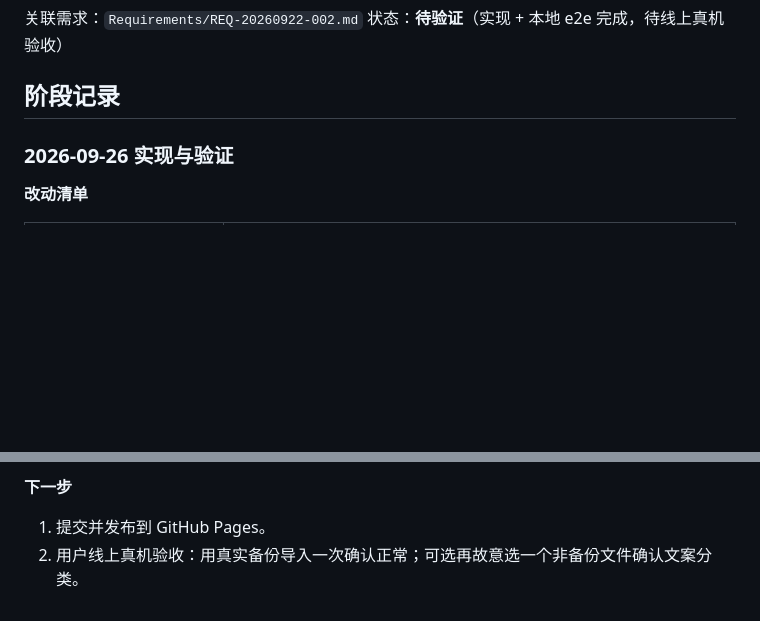
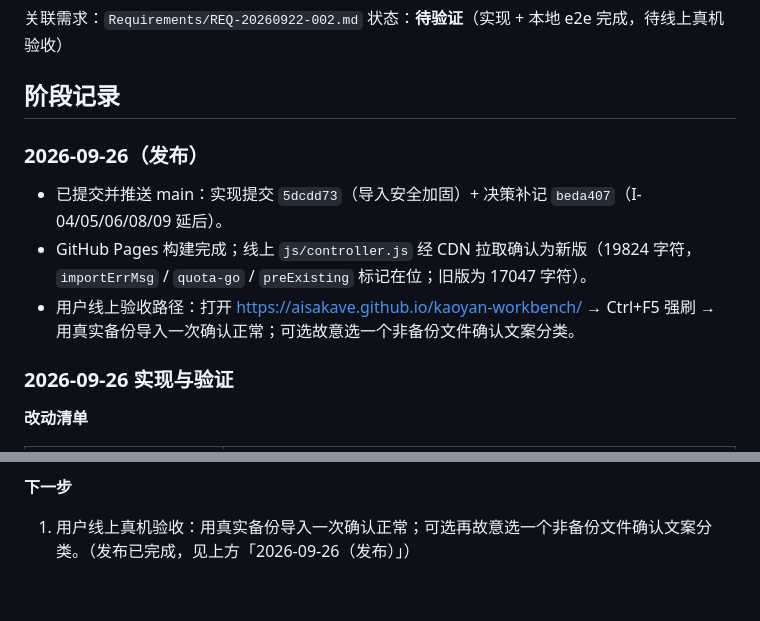
Before and after one commit to Aisakave/kaoyan-workbench, a Markdown page: Progress/PROG-REQ-20260922-002.md, 2 parts joined by grey strips. Drawn GitHub-style; blank space fills up the shorter version.

Commit message:
docs: 记录 REQ-20260922-002 发布
Pages 构建完成，线上 controller.js 已验证为新版（19824 字符，三处新代码标记在位）

```diff
--- a/Progress/PROG-REQ-20260922-002.md
+++ b/Progress/PROG-REQ-20260922-002.md
@@ -4,6 +4,12 @@
 状态：**待验证**（实现 + 本地 e2e 完成，待线上真机验收）
 
 ## 阶段记录
+
+### 2026-09-26（发布）
+
+- 已提交并推送 main：实现提交 `5dcdd73`（导入安全加固）+ 决策补记 `beda407`（I-04/05/06/08/09 延后）。
+- GitHub Pages 构建完成；线上 `js/controller.js` 经 CDN 拉取确认为新版（19824 字符，`importErrMsg` / `quota-go` / `preExisting` 标记在位；旧版为 17047 字符）。
+- 用户线上验收路径：打开 https://aisakave.github.io/kaoyan-workbench/ → Ctrl+F5 强刷 → 用真实备份导入一次确认正常；可选故意选一个非备份文件确认文案分类。
 
 ### 2026-09-26 实现与验证
 
@@ -55,5 +61,4 @@
 
 **下一步**
 
-1. 提交并发布到 GitHub Pages。
-2. 用户线上真机验收：用真实备份导入一次确认正常；可选再故意选一个非备份文件确认文案分类。
+1. 用户线上真机验收：用真实备份导入一次确认正常；可选再故意选一个非备份文件确认文案分类。（发布已完成，见上方「2026-09-26（发布）」）
```
